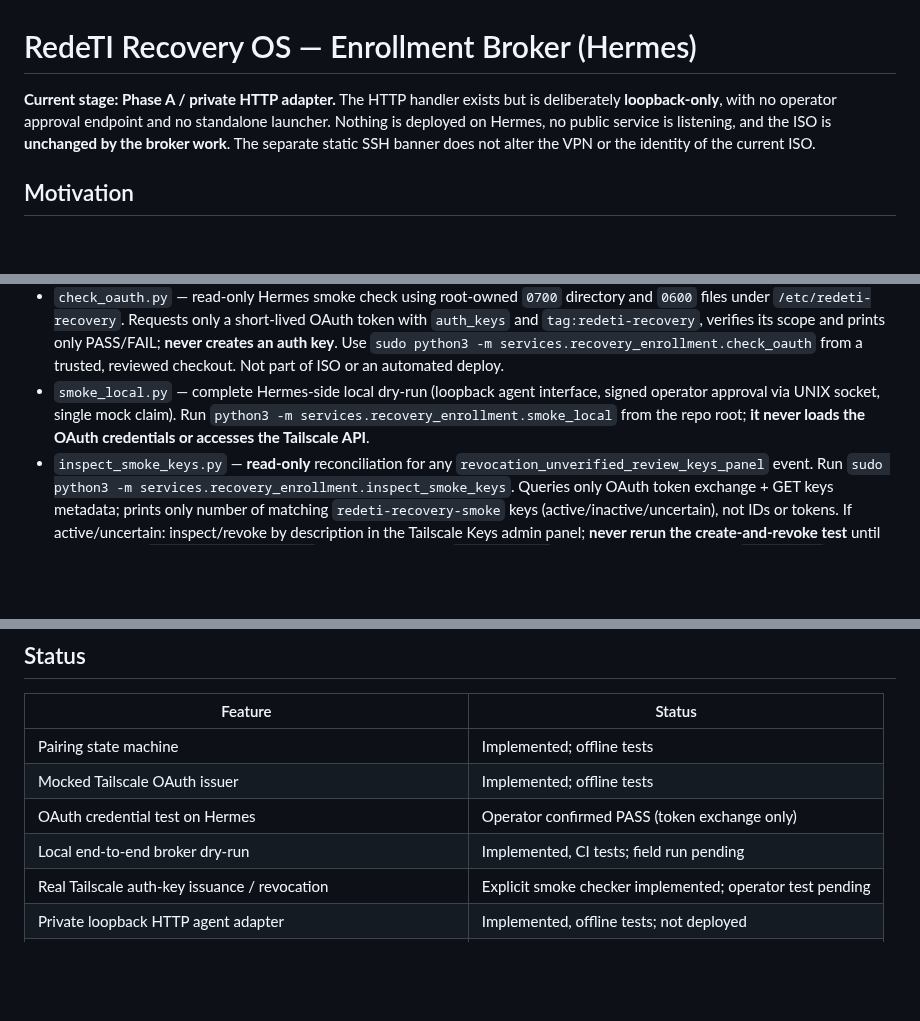
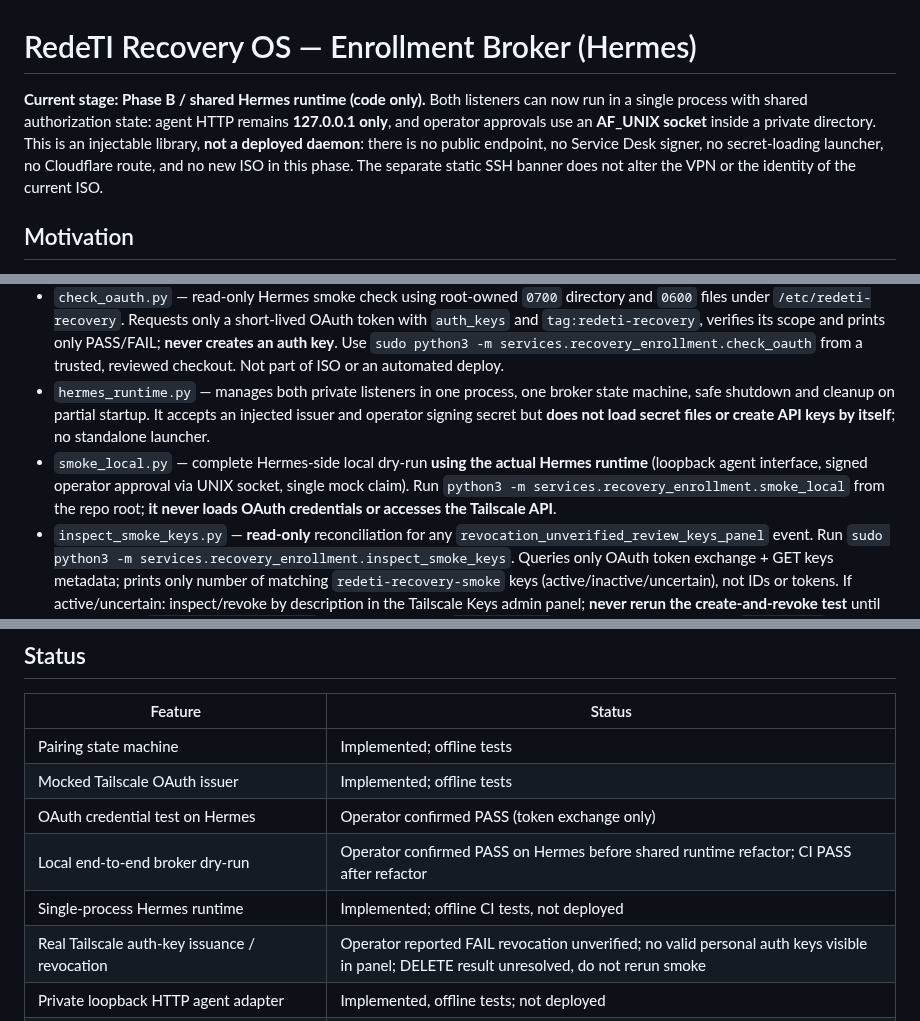
Before and after one commit to paulodepaula/SO_SYSTEM_RECOVERY, a Markdown page: services/recovery_enrollment/README.md, 3 parts joined by grey strips. Drawn GitHub-style; blank space fills up the shorter version.

Commit message:
docs(enrollment): distinguish shared Hermes runtime from deployment and record live revocation gap

```diff
--- a/services/recovery_enrollment/README.md
+++ b/services/recovery_enrollment/README.md
@@ -1,9 +1,12 @@
 # RedeTI Recovery OS — Enrollment Broker (Hermes)
 
-**Current stage: Phase A / private HTTP adapter.** The HTTP handler exists
-but is deliberately **loopback-only**, with no operator approval endpoint
-and no standalone launcher. Nothing is deployed on Hermes, no public
-service is listening, and the ISO is **unchanged by the broker work**.
+**Current stage: Phase B / shared Hermes runtime (code only).** Both
+listeners can now run in a single process with shared authorization state:
+agent HTTP remains **127.0.0.1 only**, and operator approvals use an
+**AF_UNIX socket** inside a private directory. This is an injectable
+library, **not a deployed daemon**: there is no public endpoint, no
+Service Desk signer, no secret-loading launcher, no Cloudflare route,
+and no new ISO in this phase.
 The separate static SSH banner does not alter the VPN or the identity
 of the current ISO.
 
@@ -31,10 +34,15 @@ session. Neither the Recovery OS nor GitHub receives the OAuth client secret.
   its scope and prints only PASS/FAIL; **never creates an auth key**.
   Use `sudo python3 -m services.recovery_enrollment.check_oauth` from a
   trusted, reviewed checkout. Not part of ISO or an automated deploy.
-- `smoke_local.py` — complete Hermes-side local dry-run (loopback agent
-  interface, signed operator approval via UNIX socket, single mock claim).
-  Run `python3 -m services.recovery_enrollment.smoke_local` from the repo root;
-  **it never loads the OAuth credentials or accesses the Tailscale API**.
+- `hermes_runtime.py` — manages both private listeners in one process,
+  one broker state machine, safe shutdown and cleanup on partial startup.
+  It accepts an injected issuer and operator signing secret but **does not
+  load secret files or create API keys by itself**; no standalone launcher.
+- `smoke_local.py` — complete Hermes-side local dry-run **using the actual
+  Hermes runtime** (loopback agent interface, signed operator approval via
+  UNIX socket, single mock claim). Run `python3 -m
+  services.recovery_enrollment.smoke_local` from the repo root;
+  **it never loads OAuth credentials or accesses the Tailscale API**.
 - `inspect_smoke_keys.py` — **read-only** reconciliation for any
   `revocation_unverified_review_keys_panel` event. Run `sudo python3 -m
   services.recovery_enrollment.inspect_smoke_keys`. Queries only OAuth token
@@ -166,8 +177,9 @@ client is needed for Phase A tests.
 | Pairing state machine | Implemented; offline tests |
 | Mocked Tailscale OAuth issuer | Implemented; offline tests |
 | OAuth credential test on Hermes | Operator confirmed PASS (token exchange only) |
-| Local end-to-end broker dry-run | Implemented, CI tests; field run pending |
-| Real Tailscale auth-key issuance / revocation | Explicit smoke checker implemented; operator test pending |
+| Local end-to-end broker dry-run | Operator confirmed PASS on Hermes before shared runtime refactor; CI PASS after refactor |
+| Single-process Hermes runtime | Implemented; offline CI tests, not deployed |
+| Real Tailscale auth-key issuance / revocation | Operator reported FAIL revocation unverified; no valid personal auth keys visible in panel; DELETE result unresolved, do not rerun smoke |
 | Private loopback HTTP agent adapter | Implemented, offline tests; not deployed |
 | Signed approval verifier / private operator UNIX socket | Implemented, offline tests; not deployed |
 | Service Desk-side signing and authenticated session integration | Not implemented |
```
Also changed, not shown: other parts of services/recovery_enrollment/README.md (+3 -0 lines).
